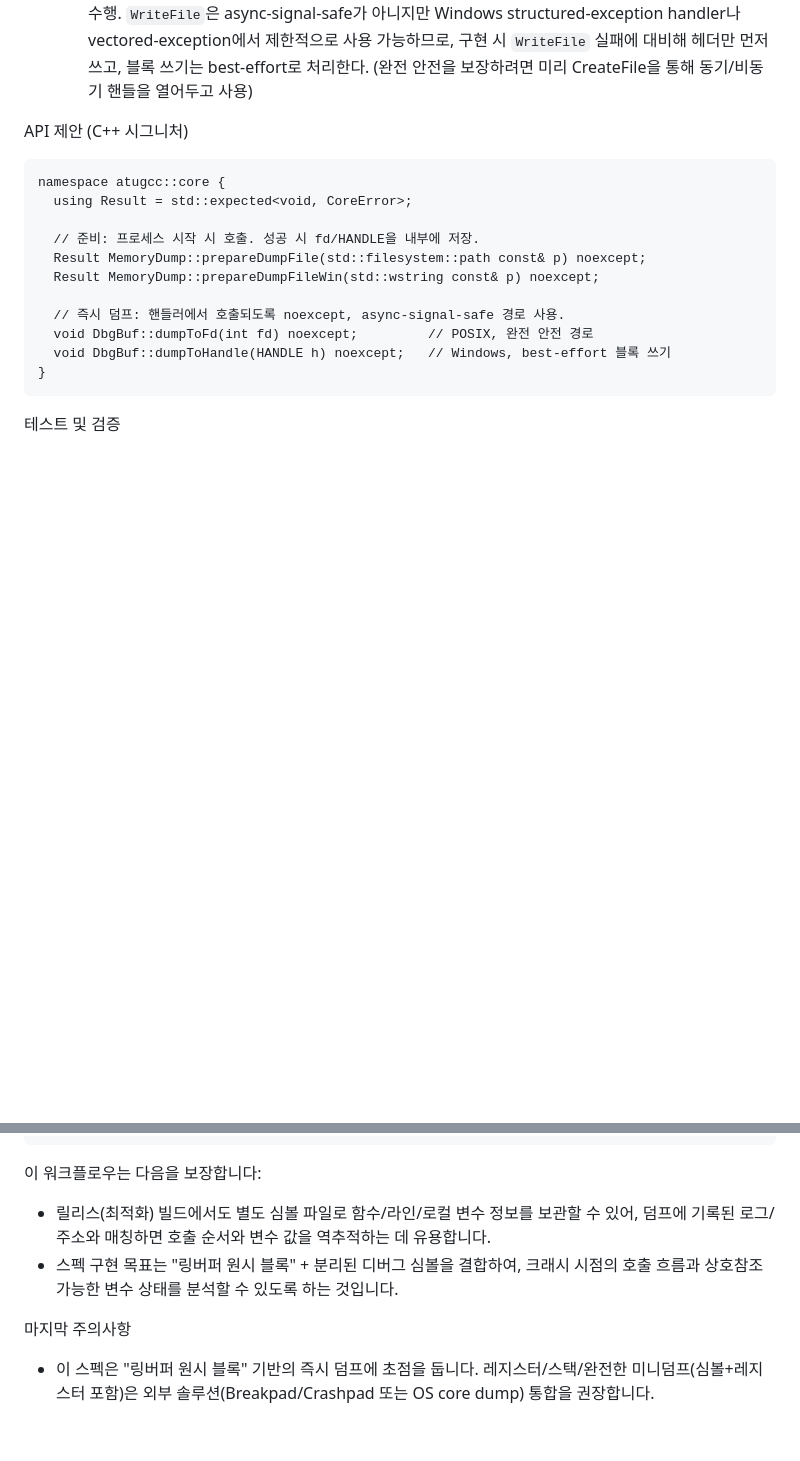
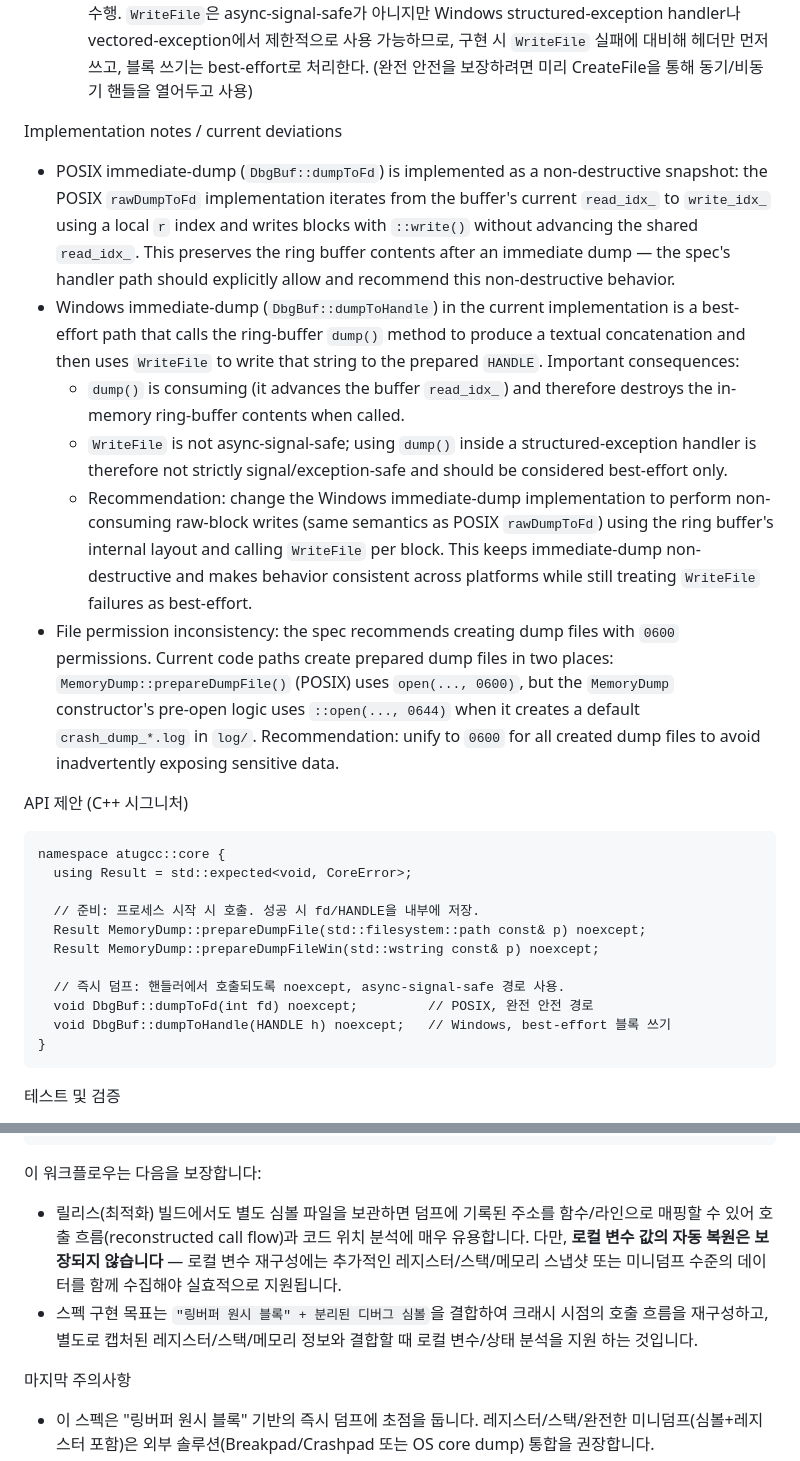
Before and after one commit to hataeung2/cpp, a Markdown page: docs/specs/09_001_dump_format.md, 2 parts joined by grey strips. GitHub-like rendering; blank space fills up the shorter version.

Commit message:
docs: sub-spec; dump function

````diff
--- a/docs/specs/09_001_dump_format.md
+++ b/docs/specs/09_001_dump_format.md
@@ -50,6 +50,14 @@ Build-Id: 1a2b3c4d
   - API: `MemoryDump::prepareDumpFileWin(HANDLE h)` 또는 `MemoryDump::prepareDumpFile(std::wstring path)`(내부에서 CreateFile로 HANDLE을 얻음).
   - 즉시 덤프: `DbgBuf::dumpToHandle(HANDLE h) noexcept` — `WriteFile` 호출을 블록 단위로 반복해서 수행. `WriteFile`은 async-signal-safe가 아니지만 Windows structured-exception handler나 vectored-exception에서 제한적으로 사용 가능하므로,
     구현 시 `WriteFile` 실패에 대비해 헤더만 먼저 쓰고, 블록 쓰기는 best-effort로 처리한다. (완전 안전을 보장하려면 미리 CreateFile을 통해 동기/비동기 핸들을 열어두고 사용)
+
+Implementation notes / current deviations
+- POSIX immediate-dump (`DbgBuf::dumpToFd`) is implemented as a non-destructive snapshot: the POSIX `rawDumpToFd` implementation iterates from the buffer's current `read_idx_` to `write_idx_` using a local `r` index and writes blocks with `::write()` without advancing the shared `read_idx_`. This preserves the ring buffer contents after an immediate dump — the spec's handler path should explicitly allow and recommend this non-destructive behavior.
+- Windows immediate-dump (`DbgBuf::dumpToHandle`) in the current implementation is a best-effort path that calls the ring-buffer `dump()` method to produce a textual concatenation and then uses `WriteFile` to write that string to the prepared `HANDLE`. Important consequences:
+  - `dump()` is consuming (it advances the buffer `read_idx_`) and therefore destroys the in-memory ring-buffer contents when called.
+  - `WriteFile` is not async-signal-safe; using `dump()` inside a structured-exception handler is therefore not strictly signal/exception-safe and should be considered best-effort only.
+  - Recommendation: change the Windows immediate-dump implementation to perform non-consuming raw-block writes (same semantics as POSIX `rawDumpToFd`) using the ring buffer's internal layout and calling `WriteFile` per block. This keeps immediate-dump non-destructive and makes behavior consistent across platforms while still treating `WriteFile` failures as best-effort.
+- File permission inconsistency: the spec recommends creating dump files with `0600` permissions. Current code paths create prepared dump files in two places: `MemoryDump::prepareDumpFile()` (POSIX) uses `open(..., 0600)`, but the `MemoryDump` constructor's pre-open logic uses `::open(..., 0644)` when it creates a default `crash_dump_*.log` in `log/`. Recommendation: unify to `0600` for all created dump files to avoid inadvertently exposing sensitive data.
 
 API 제안 (C++ 시그니처)
 ```
@@ -114,8 +122,8 @@ objcopy --add-gnu-debuglink=atugcc_sample.debug build/bin/atugcc_sample
 ```
 
 이 워크플로우는 다음을 보장합니다:
-- 릴리스(최적화) 빌드에서도 별도 심볼 파일로 함수/라인/로컬 변수 정보를 보관할 수 있어, 덤프에 기록된 로그/주소와 매칭하면 호출 순서와 변수 값을 역추적하는 데 유용합니다.
-- 스펙 구현 목표는 "링버퍼 원시 블록" + 분리된 디버그 심볼을 결합하여, 크래시 시점의 호출 흐름과 상호참조 가능한 변수 상태를 분석할 수 있도록 하는 것입니다.
+- 릴리스(최적화) 빌드에서도 별도 심볼 파일을 보관하면 덤프에 기록된 주소를 함수/라인으로 매핑할 수 있어 호출 흐름(reconstructed call flow)과 코드 위치 분석에 매우 유용합니다. 다만, **로컬 변수 값의 자동 복원은 보장되지 않습니다** — 로컬 변수 재구성에는 추가적인 레지스터/스택/메모리 스냅샷 또는 미니덤프 수준의 데이터를 함께 수집해야 실효적으로 지원됩니다.
+- 스펙 구현 목표는 `"링버퍼 원시 블록" + 분리된 디버그 심볼`을 결합하여 크래시 시점의 호출 흐름을 재구성하고, 별도로 캡처된 레지스터/스택/메모리 정보와 결합할 때 로컬 변수/상태 분석을 지원 하는 것입니다.
 
 마지막 주의사항
 - 이 스펙은 "링버퍼 원시 블록" 기반의 즉시 덤프에 초점을 둡니다. 레지스터/스택/완전한 미니덤프(심볼+레지스터 포함)은 외부 솔루션(Breakpad/Crashpad 또는 OS core dump) 통합을 권장합니다.
````
